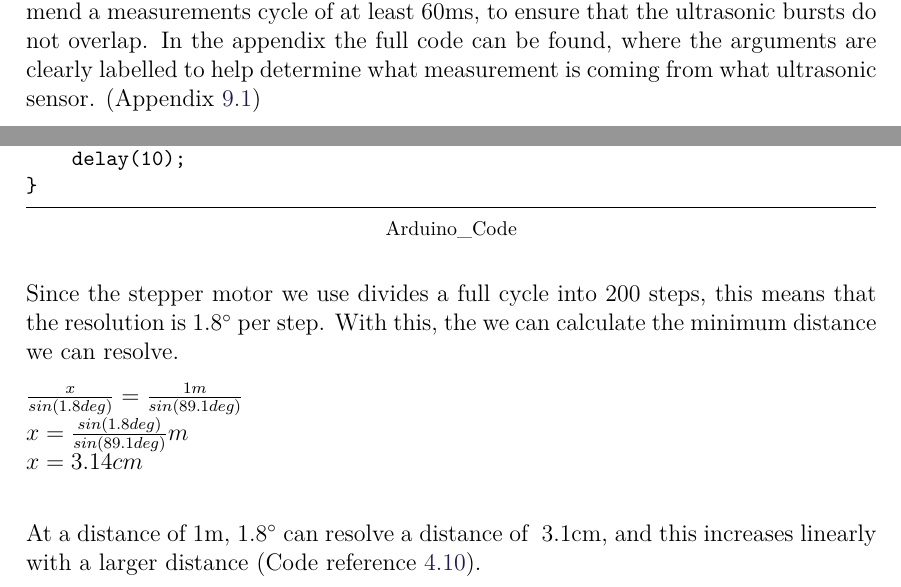
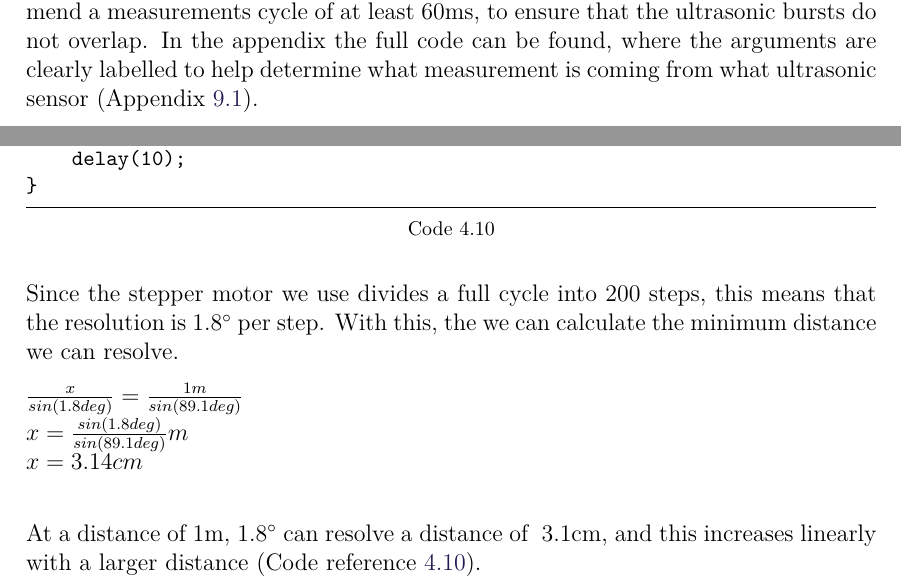
Before and after one commit to anthonymonori/hector-slam-wreck, a LaTeX thesis (report/P2.tex, which reads report/sections/ch4-closeproximitydetection.tex, report/sections/ch4-stepper.tex): two parts of pages 61 and 63 of 94, joined at a grey line, cut so that both start at the same text. Compiled offline with pdfLaTeX; a LaTeX package or settings file that is missing is left out.

Commit message:
Cleanup chapter 4

```diff
--- a/report/sections/ch4-closeproximitydetection.tex
+++ b/report/sections/ch4-closeproximitydetection.tex
@@ -49,4 +49,4 @@ If the threshold distance is exceeded at the center ultrasonic sensor, it determ
 
 \lstinputlisting[firstline=31, lastline=49, title=getdist(), language=Python]{../code/autonomous-rover/triple-ultrasonic-test.py}
 
-At the start of the navigation loop seen in the \textit{main} code, the \textit{getdist()} function is run three separate times with different arguments for each of the ultrasonic sensors. Measurements are gathered every 200ms, to allow the rover to move a short distance before re-calculating its direction. The datasheet for the ultrasonic sensors recommend a measurements cycle of at least 60ms, to ensure that the ultrasonic bursts do not overlap. In the appendix the full code can be found, where the arguments are clearly labelled to help determine what measurement is coming from what ultrasonic sensor. (Appendix \ref{obs-avoid-code})
+At the start of the navigation loop seen in the \textit{main} code, the \textit{getdist()} function is run three separate times with different arguments for each of the ultrasonic sensors. Measurements are gathered every 200ms, to allow the rover to move a short distance before re-calculating its direction. The datasheet for the ultrasonic sensors recommend a measurements cycle of at least 60ms, to ensure that the ultrasonic bursts do not overlap. In the appendix the full code can be found, where the arguments are clearly labelled to help determine what measurement is coming from what ultrasonic sensor (Appendix \ref{code:proximity-full}).
--- a/report/sections/ch4-stepper.tex
+++ b/report/sections/ch4-stepper.tex
@@ -17,7 +17,7 @@ The only use of the arduino in this picture is to serve as a 5V source, as we we
 The stepper motor we used in our project is a NEMA-17 Bipolar Stepper Motor~\cite{steppermotor}.
 The stepper motor controller we used is an EasyDriver~\cite{steppercontroller}.
 
-\lstinputlisting[firstline=1, lastline=20, title=Arduino\_Code, language=C++, label=arduinocode1]{../code/arduino_code.cpp}
+\lstinputlisting[firstline=1, lastline=20, title=Code 4.10, language=C++, label=code:arduinocode]{../code/arduino_code.cpp}
 
 Since the stepper motor we use divides a full cycle into 200 steps, this means that the resolution is 1.8$\degree$ per step. With this, the we can calculate the minimum distance we can resolve.
 
@@ -25,4 +25,4 @@ $\frac{x}{sin(1.8deg)} = \frac{1m}{sin(89.1deg)}$ \\
 $x = \frac{sin(1.8deg)}{sin(89.1deg)}m$ \\
 $x = 3.14cm$ \\
 
-At a distance of 1m, 1.8$\degree$ can resolve a distance of ~3.1cm, and this increases linearly with a larger distance (Code reference~\ref{arduinocode1}).
+At a distance of 1m, 1.8$\degree$ can resolve a distance of ~3.1cm, and this increases linearly with a larger distance (Code reference~\ref{code:arduinocode}).
```
Also changed, not shown: report/sections/appendix.tex (+1 -1 lines), report/sections/ch4-laser.tex (+1 -2 lines).
